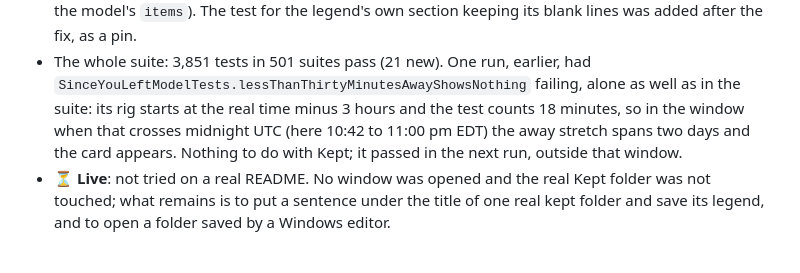
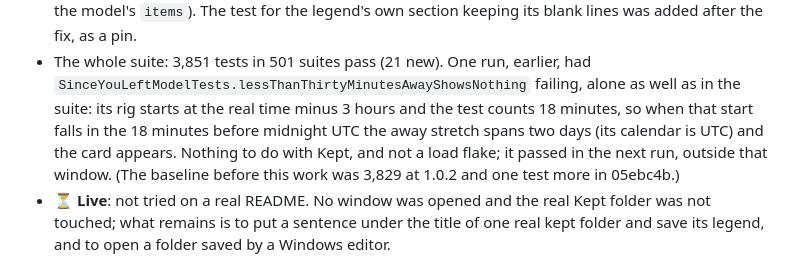
Before and after one commit to samporter14/bench, a Markdown page: TESTING.md, the part around the change. Rendered like a GitHub page.

Commit message:
TESTING: say the clock-window flake without naming a zone
Co-Authored-By: Claude Opus 5.5 <noreply@anthropic.com>

```diff
--- a/TESTING.md
+++ b/TESTING.md
@@ -371,8 +371,9 @@ folder was never read or written, and nothing was launched or installed.
   `items`). The test for the legend's own section keeping its blank lines was added after the fix, as a pin.
 - The whole suite: 3,851 tests in 501 suites pass (21 new). One run, earlier, had `SinceYouLeftModelTests.lessThanThirtyMinutesAwayShowsNothing`
   failing, alone as well as in the suite: its rig starts at the real time minus 3 hours and the test counts 18 minutes, so
-  in the window when that crosses midnight UTC (here 10:42 to 11:00 pm EDT) the away stretch spans two days and the card
-  appears. Nothing to do with Kept; it passed in the next run, outside that window.
+  when that start falls in the 18 minutes before midnight UTC the away stretch spans two days (its calendar is UTC) and the
+  card appears. Nothing to do with Kept, and not a load flake; it passed in the next run, outside that window. (The
+  baseline before this work was 3,829 at 1.0.2 and one test more in 05ebc4b.)
 - ⏳ **Live**: not tried on a real README. No window was opened and the real Kept folder was not touched; what remains is
   to put a sentence under the title of one real kept folder and save its legend, and to open a folder saved by a Windows
   editor.
```
